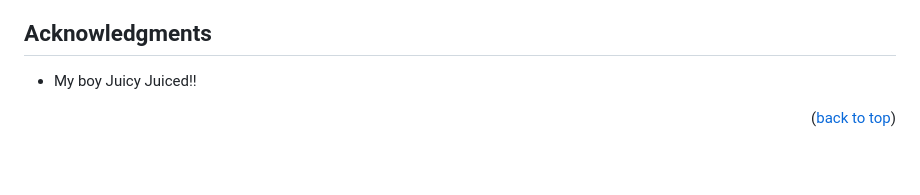
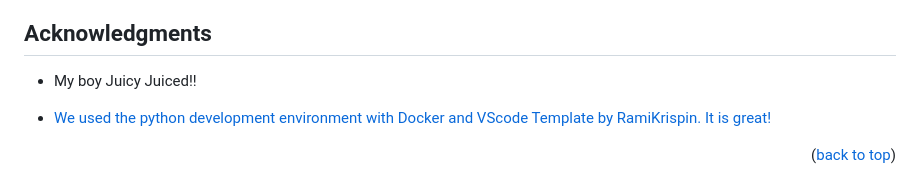
Before and after one commit to Juicedd/reviewwebsite, a Markdown page: readme.md, the part around the change. Drawn GitHub-style; blank space fills up the shorter version.

Commit message:
Update readme.md
Acknowledge devcontainer template usage

```diff
--- a/readme.md
+++ b/readme.md
@@ -131,6 +131,7 @@ Don't forget to give the project a star! Thanks again!
 ## Acknowledgments
 
 * My boy Juicy Juiced!!
+* <p align="left"><a href="https://github.com/RamiKrispin/vscode-python">We used the python development environment with Docker and VScode Template by RamiKrispin. It is great!</a></p>
 
 <p align="right">(<a href="#readme-top">back to top</a>)</p>
 
```
